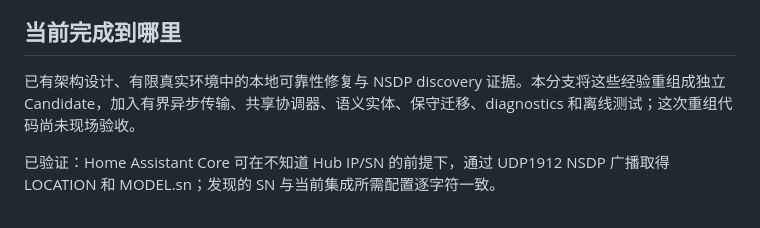
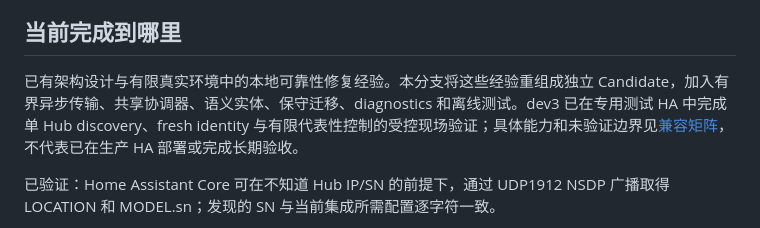
Before and after one commit to Doggiekong/nexhome-neighbor-edition, a Markdown page: README.md, the part around the change. GitHub-like rendering.

```diff
--- a/README.md
+++ b/README.md
@@ -21,7 +21,7 @@
 
 ## 当前完成到哪里
 
-已有架构设计、有限真实环境中的本地可靠性修复与 NSDP discovery 证据。本分支将这些经验重组成独立 Candidate，加入有界异步传输、共享协调器、语义实体、保守迁移、diagnostics 和离线测试；这次重组代码尚未现场验收。
+已有架构设计与有限真实环境中的本地可靠性修复经验。本分支将这些经验重组成独立 Candidate，加入有界异步传输、共享协调器、语义实体、保守迁移、diagnostics 和离线测试。dev3 已在专用测试 HA 中完成单 Hub discovery、fresh identity 与有限代表性控制的受控现场验证；具体能力和未验证边界见[兼容矩阵](docs/device-compatibility.md)，不代表已在生产 HA 部署或完成长期验收。
 
 已验证：Home Assistant Core 可在不知道 Hub IP/SN 的前提下，通过 UDP1912 NSDP 广播取得 LOCATION 和 MODEL.sn；发现的 SN 与当前集成所需配置逐字符一致。
 
```
Also changed, not shown: docs/development.md (+2 -2 lines), docs/device-compatibility.md (+16 -12 lines).
